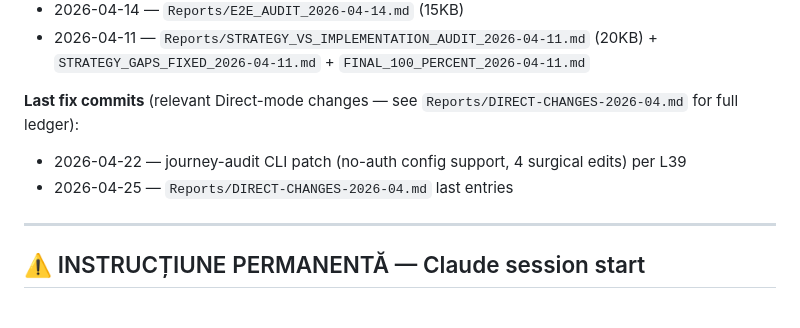
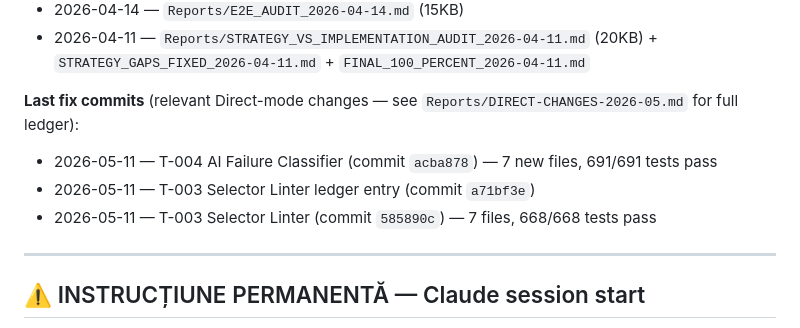
Before and after one commit to aledan2809/Tester, a Markdown page: AUDIT_GAPS.md, the part around the change. Rendered like a GitHub page.

Commit message:
docs(ledger): T-004 entry in DIRECT-CHANGES + AUDIT_GAPS update log
Co-Authored-By: Claude Sonnet 4.6 <noreply@anthropic.com>

```diff
--- a/AUDIT_GAPS.md
+++ b/AUDIT_GAPS.md
@@ -13,9 +13,10 @@
 - 2026-04-14 — `Reports/E2E_AUDIT_2026-04-14.md` (15KB)
 - 2026-04-11 — `Reports/STRATEGY_VS_IMPLEMENTATION_AUDIT_2026-04-11.md` (20KB) + `STRATEGY_GAPS_FIXED_2026-04-11.md` + `FINAL_100_PERCENT_2026-04-11.md`
 
-**Last fix commits** (relevant Direct-mode changes — see `Reports/DIRECT-CHANGES-2026-04.md` for full ledger):
-- 2026-04-22 — journey-audit CLI patch (no-auth config support, 4 surgical edits) per L39
-- 2026-04-25 — `Reports/DIRECT-CHANGES-2026-04.md` last entries
+**Last fix commits** (relevant Direct-mode changes — see `Reports/DIRECT-CHANGES-2026-05.md` for full ledger):
+- 2026-05-11 — T-004 AI Failure Classifier (commit `acba878`) — 7 new files, 691/691 tests pass
+- 2026-05-11 — T-003 Selector Linter ledger entry (commit `a71bf3e`)
+- 2026-05-11 — T-003 Selector Linter (commit `585890c`) — 7 files, 668/668 tests pass
 
 ---
 
```
Also changed, not shown: reports/DIRECT-CHANGES-2026-05.md (+49 -0 lines).
